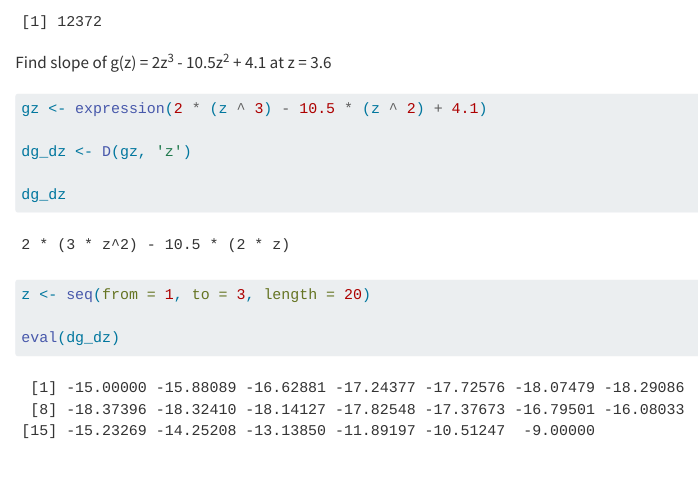
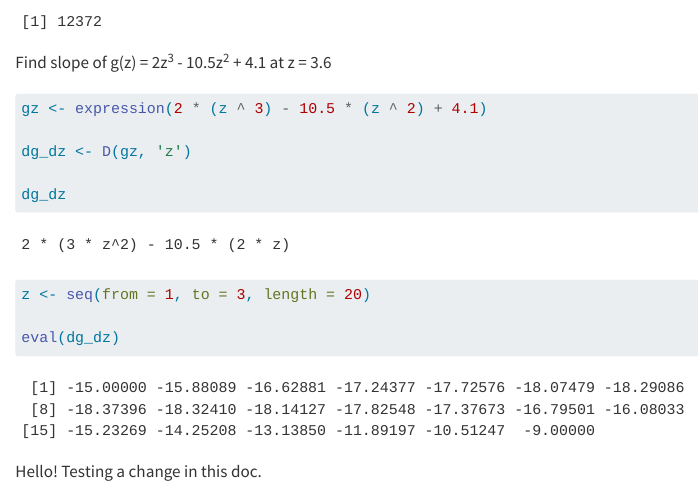
Before and after one commit to amandaherbst/eds212-day2-comp1, a Quarto document (eds212-day2-comp1.qmd): the page in a window 1100 px wide, from 480 px down. Rendered offline with R 4.5, knitr and Pandoc in place of Quarto, with nearby package versions.

Commit message:
added a line of text

````diff
--- a/eds212-day2-comp1.qmd
+++ b/eds212-day2-comp1.qmd
@@ -32,3 +32,5 @@ z <- seq(from = 1, to = 3, length = 20)
 
 eval(dg_dz)
 ```
+
+Hello! Testing a change in this doc.
````
Also changed, not shown: eds212-day2-comp1.qmd (2 more changed lines).
